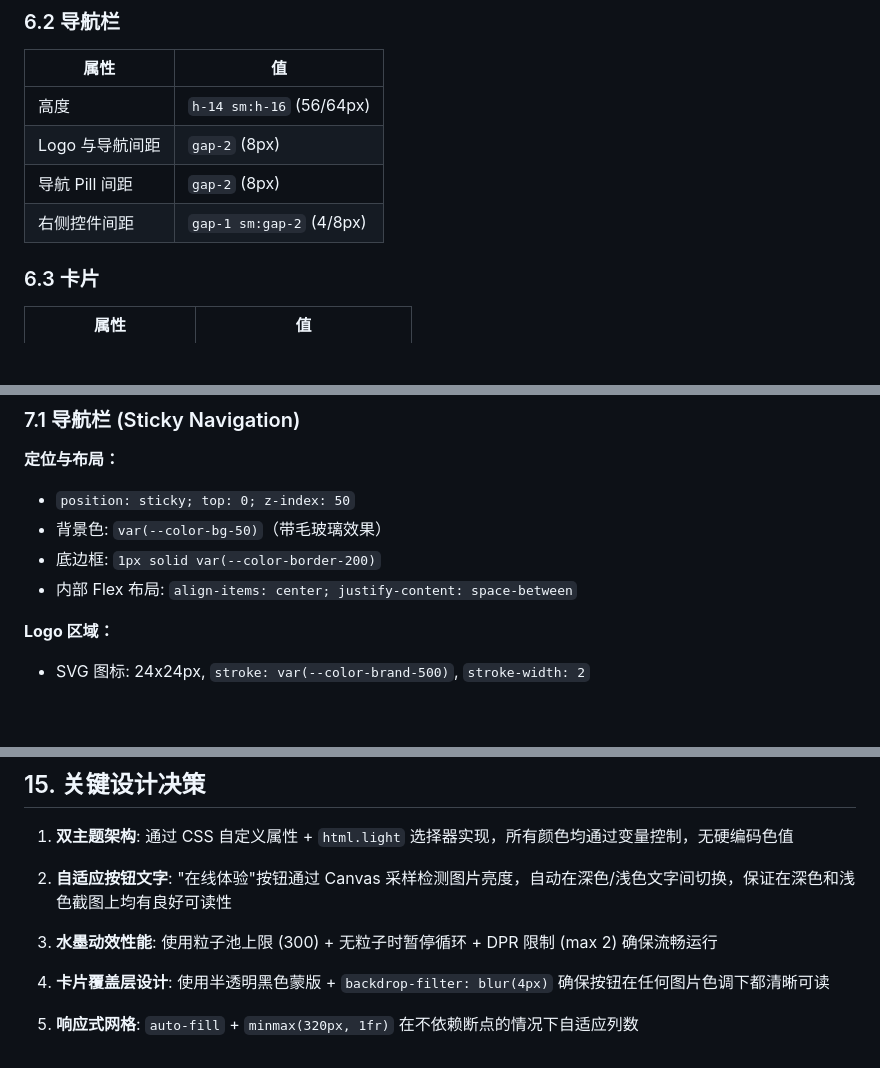
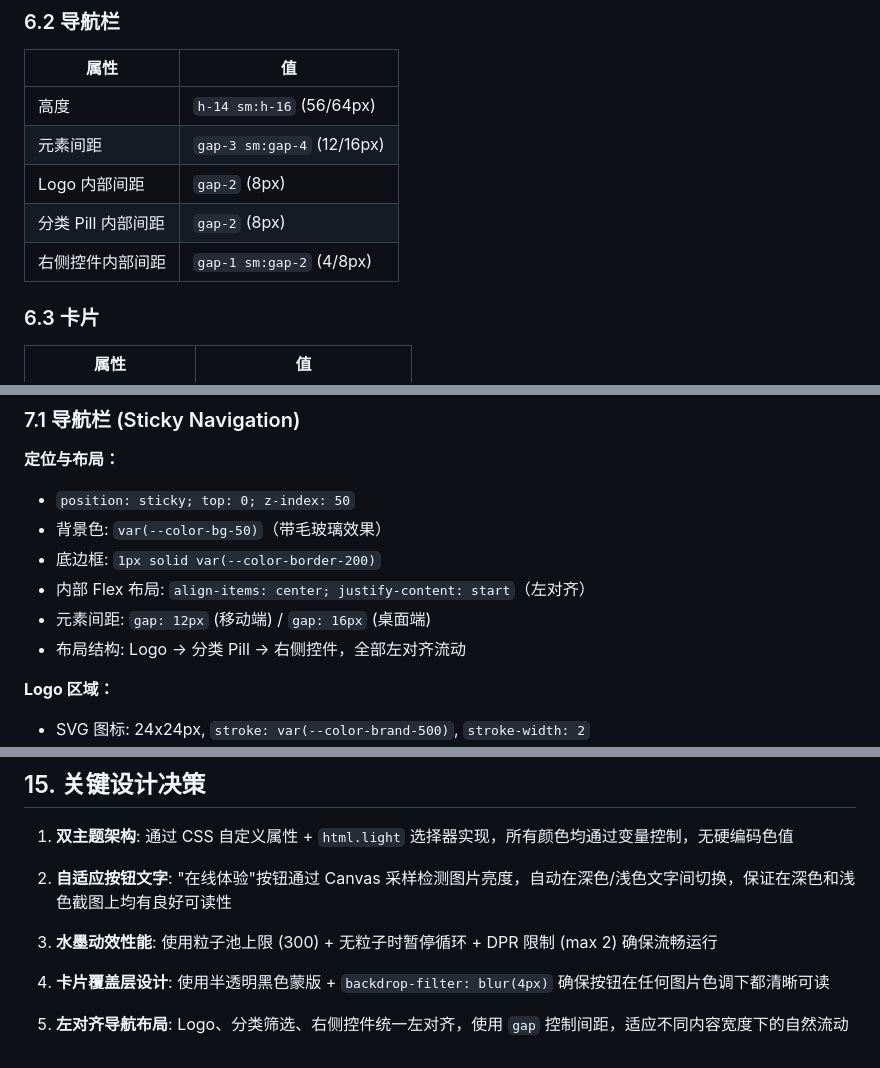
Before and after one commit to Bananayx/ai-tools, a Markdown page: spec.md, 3 parts joined by grey strips. GitHub-like rendering; blank space fills up the shorter version.

Commit message:
修改sepc.md

```diff
--- a/spec.md
+++ b/spec.md
@@ -188,9 +188,10 @@
 | 属性 | 值 |
 |------|-----|
 | 高度 | `h-14 sm:h-16` (56/64px) |
-| Logo 与导航间距 | `gap-2` (8px) |
-| 导航 Pill 间距 | `gap-2` (8px) |
-| 右侧控件间距 | `gap-1 sm:gap-2` (4/8px) |
+| 元素间距 | `gap-3 sm:gap-4` (12/16px) |
+| Logo 内部间距 | `gap-2` (8px) |
+| 分类 Pill 内部间距 | `gap-2` (8px) |
+| 右侧控件内部间距 | `gap-1 sm:gap-2` (4/8px) |
 
 ### 6.3 卡片
 
@@ -224,7 +225,9 @@
 - `position: sticky; top: 0; z-index: 50`
 - 背景色: `var(--color-bg-50)`（带毛玻璃效果）
 - 底边框: `1px solid var(--color-border-200)`
-- 内部 Flex 布局: `align-items: center; justify-content: space-between`
+- 内部 Flex 布局: `align-items: center; justify-content: start`（左对齐）
+- 元素间距: `gap: 12px` (移动端) / `gap: 16px` (桌面端)
+- 布局结构: Logo → 分类 Pill → 右侧控件，全部左对齐流动
 
 **Logo 区域：**
 - SVG 图标: 24x24px, `stroke: var(--color-brand-500)`, `stroke-width: 2`
@@ -689,4 +692,4 @@ ai-toolbox-showcase/
 
 4. **卡片覆盖层设计**: 使用半透明黑色蒙版 + `backdrop-filter: blur(4px)` 确保按钮在任何图片色调下都清晰可读
 
-5. **响应式网格**: `auto-fill` + `minmax(320px, 1fr)` 在不依赖断点的情况下自适应列数
+5. **左对齐导航布局**: Logo、分类筛选、右侧控件统一左对齐，使用 `gap` 控制间距，适应不同内容宽度下的自然流动
```
